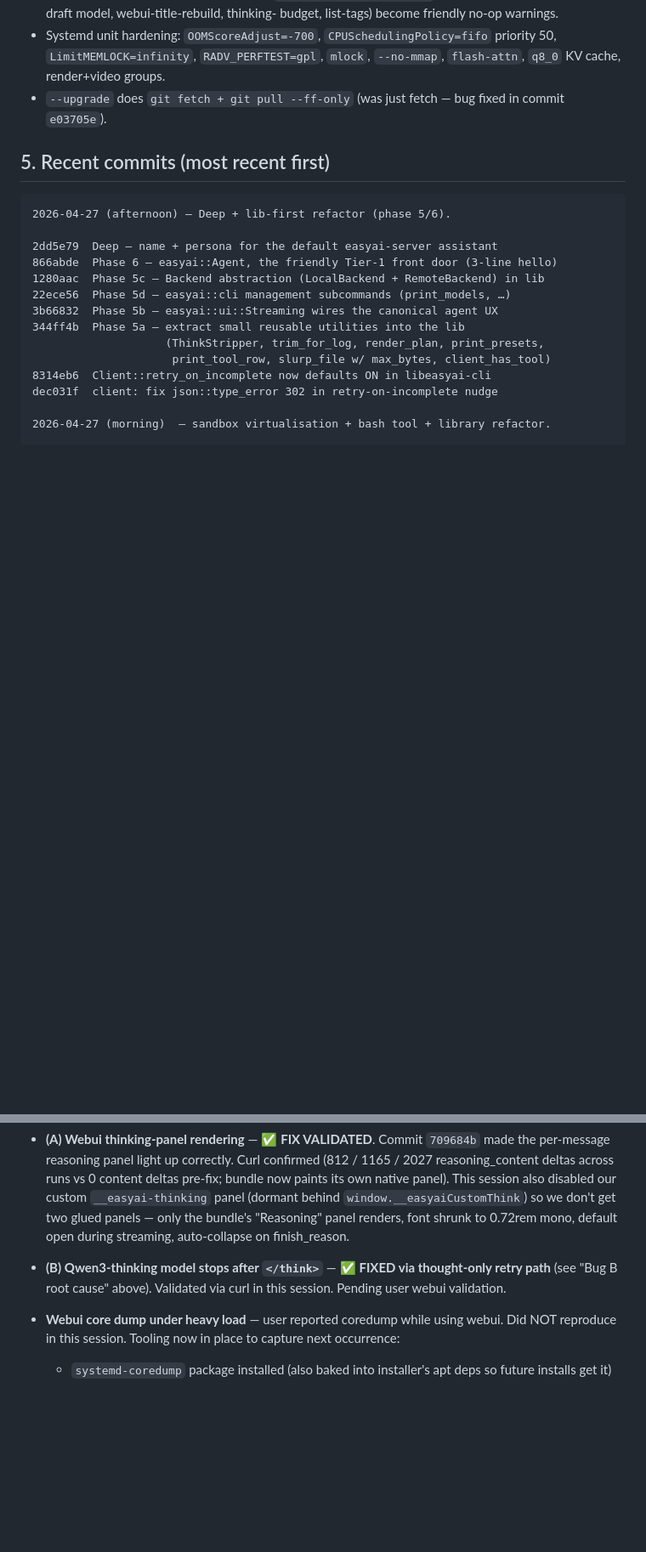
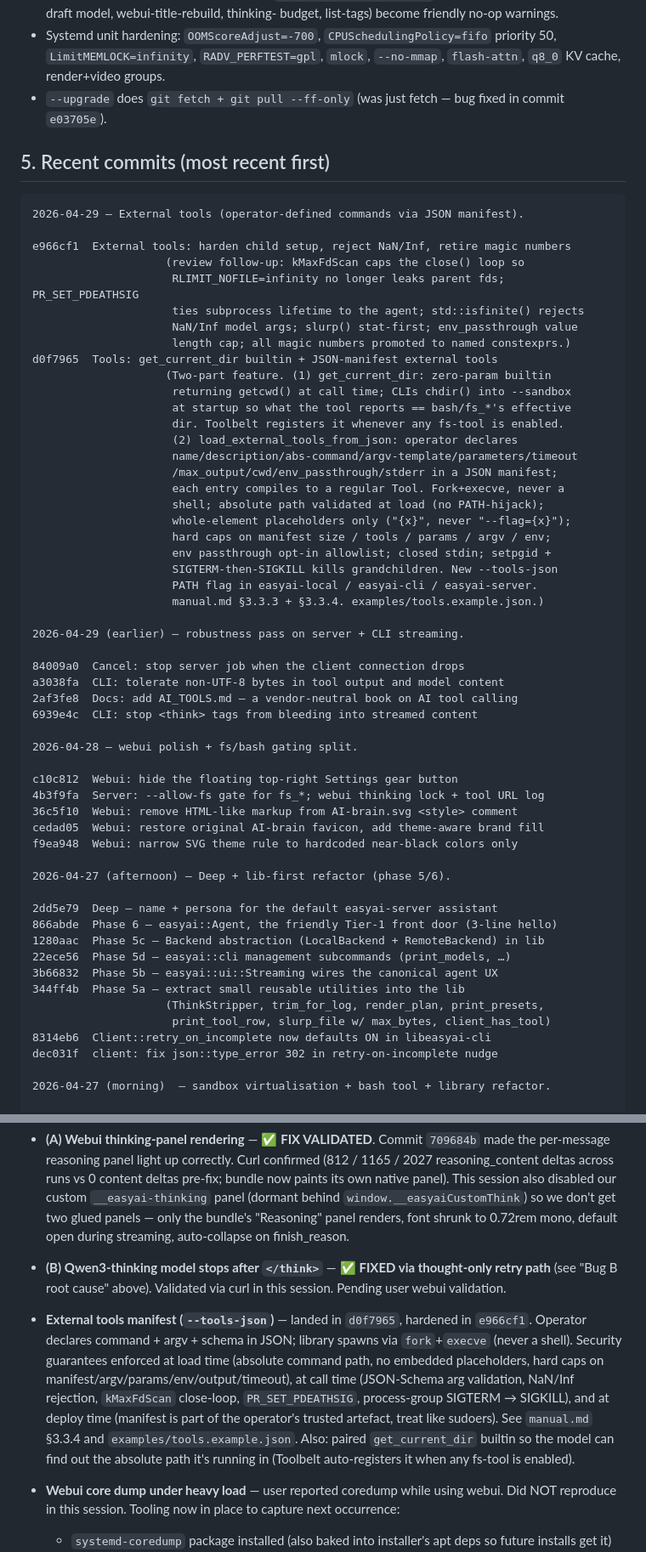
Before and after one commit to solariun/easy, a Markdown page: SESSION_NOTES.md, 2 parts joined by grey strips. Shown at 85% size. Rendered like a GitHub page; blank space fills up the shorter version.

Commit message:
SESSION_NOTES: catch up to 2026-04-29 — external tools landed and hardened
Section 5: prepend the post-04-27 commits that were missing
(d0f7965, e966cf1 = external tools + hardening; 84009a0/a3038fa/
2af3fe8/6939e4c = robustness pass; c10c812/4b3f9fa/36c5f10/cedad05/
f9ea948 = webui polish + --allow-fs split).

Section 6: add an "External tools manifest" entry summarising the
security model so a fresh chat picking up SESSION_NOTES has the same
context the manual covers. Bug A/B already validated server-side;
HTTPS for Client and webui coredump capture remain open.

Co-Authored-By: Claude Opus 4.7 (1M context) <noreply@anthropic.com>

````diff
--- a/SESSION_NOTES.md
+++ b/SESSION_NOTES.md
@@ -305,6 +305,46 @@ Webui title default also flips to `"Deep"`.
 ## 5. Recent commits (most recent first)
 
 ```
+2026-04-29 — External tools (operator-defined commands via JSON manifest).
+
+e966cf1  External tools: harden child setup, reject NaN/Inf, retire magic numbers
+                    (review follow-up: kMaxFdScan caps the close() loop so
+                     RLIMIT_NOFILE=infinity no longer leaks parent fds; PR_SET_PDEATHSIG
+                     ties subprocess lifetime to the agent; std::isfinite() rejects
+                     NaN/Inf model args; slurp() stat-first; env_passthrough value
+                     length cap; all magic numbers promoted to named constexprs.)
+d0f7965  Tools: get_current_dir builtin + JSON-manifest external tools
+                    (Two-part feature. (1) get_current_dir: zero-param builtin
+                     returning getcwd() at call time; CLIs chdir() into --sandbox
+                     at startup so what the tool reports == bash/fs_*'s effective
+                     dir. Toolbelt registers it whenever any fs-tool is enabled.
+                     (2) load_external_tools_from_json: operator declares
+                     name/description/abs-command/argv-template/parameters/timeout
+                     /max_output/cwd/env_passthrough/stderr in a JSON manifest;
+                     each entry compiles to a regular Tool. Fork+execve, never a
+                     shell; absolute path validated at load (no PATH-hijack);
+                     whole-element placeholders only ("{x}", never "--flag={x}");
+                     hard caps on manifest size / tools / params / argv / env;
+                     env passthrough opt-in allowlist; closed stdin; setpgid +
+                     SIGTERM-then-SIGKILL kills grandchildren. New --tools-json
+                     PATH flag in easyai-local / easyai-cli / easyai-server.
+                     manual.md §3.3.3 + §3.3.4. examples/tools.example.json.)
+
+2026-04-29 (earlier) — robustness pass on server + CLI streaming.
+
+84009a0  Cancel: stop server job when the client connection drops
+a3038fa  CLI: tolerate non-UTF-8 bytes in tool output and model content
+2af3fe8  Docs: add AI_TOOLS.md — a vendor-neutral book on AI tool calling
+6939e4c  CLI: stop <think> tags from bleeding into streamed content
+
+2026-04-28 — webui polish + fs/bash gating split.
+
+c10c812  Webui: hide the floating top-right Settings gear button
+4b3f9fa  Server: --allow-fs gate for fs_*; webui thinking lock + tool URL log
+36c5f10  Webui: remove HTML-like markup from AI-brain.svg <style> comment
+cedad05  Webui: restore original AI-brain favicon, add theme-aware brand fill
+f9ea948  Webui: narrow SVG theme rule to hardcoded near-black colors only
+
 2026-04-27 (afternoon) — Deep + lib-first refactor (phase 5/6).
 
 2dd5e79  Deep — name + persona for the default easyai-server assistant
@@ -497,6 +537,19 @@ c6a09d6  Single combined bar above the textarea (tone + ctx + last)
   ✅ **FIXED via thought-only retry path** (see "Bug B root cause" above).
   Validated via curl in this session.  Pending user webui validation.
 
+- **External tools manifest (`--tools-json`)** — landed in `d0f7965`,
+  hardened in `e966cf1`. Operator declares command + argv + schema in
+  JSON; library spawns via `fork`+`execve` (never a shell). Security
+  guarantees enforced at load time (absolute command path, no embedded
+  placeholders, hard caps on manifest/argv/params/env/output/timeout),
+  at call time (JSON-Schema arg validation, NaN/Inf rejection,
+  `kMaxFdScan` close-loop, `PR_SET_PDEATHSIG`, process-group SIGTERM
+  → SIGKILL), and at deploy time (manifest is part of the operator's
+  trusted artefact, treat like sudoers). See `manual.md` §3.3.4 and
+  `examples/tools.example.json`. Also: paired `get_current_dir`
+  builtin so the model can find out the absolute path it's running in
+  (Toolbelt auto-registers it when any fs-tool is enabled).
+
 - **Webui core dump under heavy load** — user reported coredump while
   using webui.  Did NOT reproduce in this session.  Tooling now in
   place to capture next occurrence:
````
